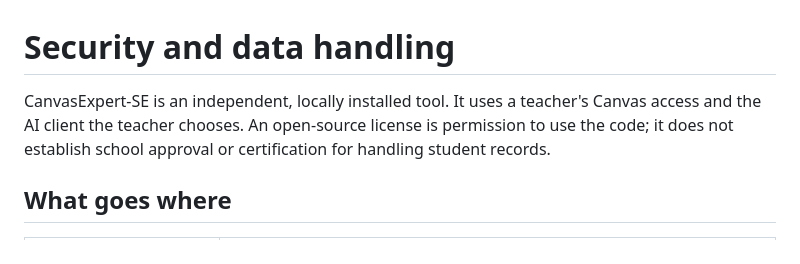
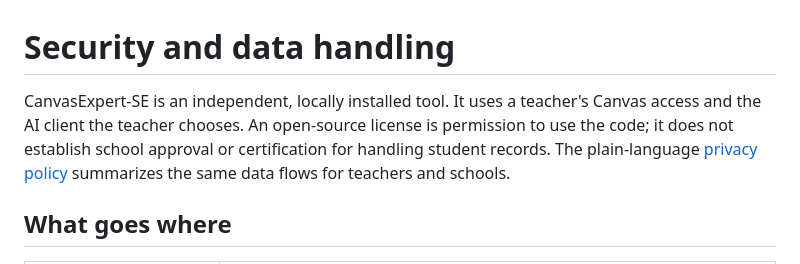
Before and after one commit to longhornteacher/canvasexpert-se, a Markdown page: SECURITY.md, the part around the change. Rendered like a GitHub page.

```diff
--- a/SECURITY.md
+++ b/SECURITY.md
@@ -1,6 +1,6 @@
 # Security and data handling
 
-CanvasExpert-SE is an independent, locally installed tool. It uses a teacher's Canvas access and the AI client the teacher chooses. An open-source license is permission to use the code; it does not establish school approval or certification for handling student records.
+CanvasExpert-SE is an independent, locally installed tool. It uses a teacher's Canvas access and the AI client the teacher chooses. An open-source license is permission to use the code; it does not establish school approval or certification for handling student records. The plain-language [privacy policy](PRIVACY.md) summarizes the same data flows for teachers and schools.
 
 ## What goes where
 
```
Also changed, not shown: PRIVACY.md (added, +47 -0 lines), README.md (+2 -2 lines).
